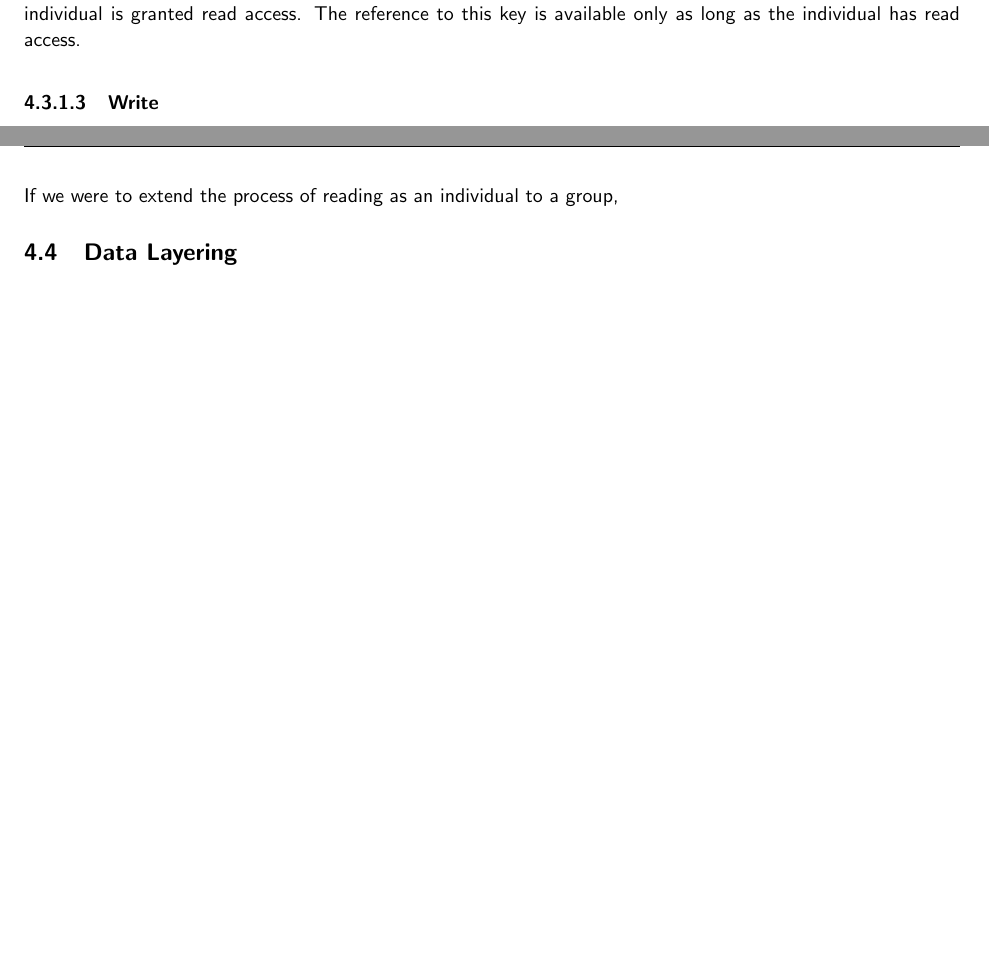
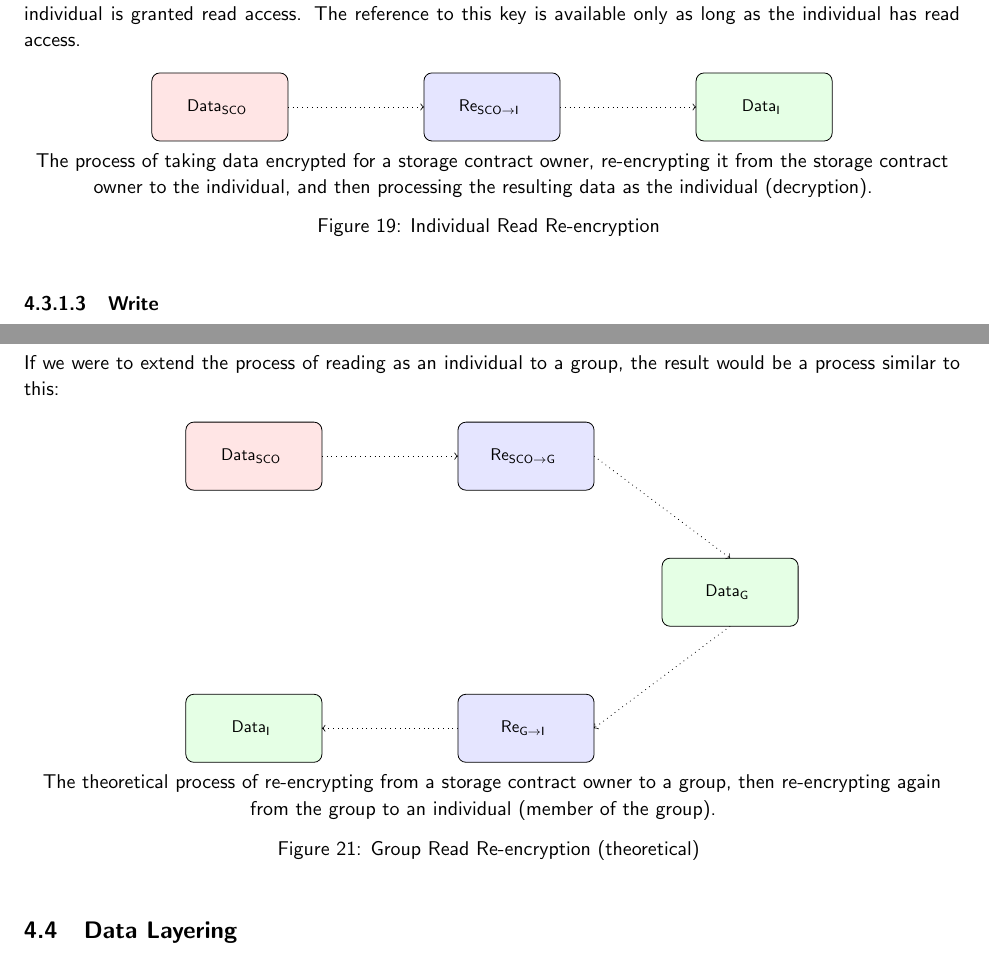
Before and after one commit to FreddieLindsey/private-distributed-data-paper, a LaTeX document (project.tex, which reads sections/implementation_considerations/permission_layering/02_groups.tex, tikz/encryption/group_read.tex, tikz/encryption/individual_read.tex): two parts of pages 31 and 32 of 36, joined at a grey line, cut so that both start at the same text, the shorter picture padded with empty space. Compiled offline with pdfLaTeX.

Commit message:
Add information about individual and group read

```diff
--- a/sections/implementation_considerations/permission_layering/02_groups.tex
+++ b/sections/implementation_considerations/permission_layering/02_groups.tex
@@ -20,4 +20,6 @@ When the identity tries to access a path, their identity is cross-checked with t
 
 Whilst the process of writing data is similar to an individual (other than the membership validation above), the process of reading data differs hugely for groups.
 
-If we were to extend the process of reading as an individual to a group,
+If we were to extend the process of reading as an individual to a group, the result would be a process similar to this:
+
+\input{tikz/encryption/group_read}
--- /dev/null
+++ b/tikz/encryption/group_read.tex
@@ -0,0 +1,35 @@
+\begin{figure}[H]
+  \centering
+  \begin{tikzpicture}[scale = 0.6, every node/.style={scale = 0.85}, every node/.append style={fill = white, rounded corners = 2pt, inner sep = 2pt, align = center}]
+
+  \draw [rounded corners, fill=green!10] (-10, -7) rectangle (-6, -9);
+  \node [fill=green!10] at (-8, -8) { $\text{Data}_{\text{I}}$ };
+
+  \draw [ -> , dotted] (-2, -8) -- (-6, -8);
+
+  \draw [rounded corners, fill=blue!10] (-2, -7) rectangle (2, -9);
+  \node [fill=blue!10] at (0, -8) { $\text{Re}_{\text{G} \rightarrow \text{I}}$ };
+
+  \draw [ -> , dotted] (6, -5) -- (2, -8);
+
+  \draw [rounded corners, fill=green!10] (4, -3) rectangle (8, -5);
+  \node [fill=green!10] at (6, -4) { $\text{Data}_{\text{G}}$ };
+
+  \draw [ -> , dotted] (2, 0) -- (6, -3);
+
+  \draw [rounded corners, fill=blue!10] (-2, 1) rectangle (2, -1);
+  \node [fill=blue!10] at (0, 0) { $\text{Re}_{\text{SCO} \rightarrow \text{G}}$ };
+
+  \draw [ -> , dotted] (-6, 0) -- (-2, 0);
+
+  \draw [rounded corners, fill=red!10] (-6, 1) rectangle (-10, -1);
+  \node [fill=red!10] at (-8, 0) { $\text{Data}_{\text{SCO}}$ };
+
+  \end{tikzpicture} \\
+  \caption{
+  	Group Read Re-encryption (theoretical)
+  }{
+    The theoretical process of re-encrypting from a storage contract owner to a group, then re-encrypting again from the group to an individual (member of the group).
+  }
+  \label{fig:encryption_group_read_theoretical}
+\end{figure}
--- a/tikz/encryption/individual_read.tex
+++ b/tikz/encryption/individual_read.tex
@@ -0,0 +1,25 @@
+\begin{figure}[H]
+  \centering
+  \begin{tikzpicture}[scale = 0.6, every node/.style={scale = 0.85}, every node/.append style={fill = white, rounded corners = 2pt, inner sep = 2pt, align = center}]
+
+  \draw [rounded corners, fill=green!10] (6, 1) rectangle (10, -1);
+  \node [fill=green!10] at (8, 0) { $\text{Data}_{\text{I}}$ };
+
+  \draw [ -> , dotted] (2, 0) -- (6, 0);
+
+  \draw [rounded corners, fill=blue!10] (-2, 1) rectangle (2, -1);
+  \node [fill=blue!10] at (0, 0) { $\text{Re}_{\text{SCO} \rightarrow \text{I}}$ };
+
+  \draw [ -> , dotted] (-6, 0) -- (-2, 0);
+
+  \draw [rounded corners, fill=red!10] (-6, 1) rectangle (-10, -1);
+  \node [fill=red!10] at (-8, 0) { $\text{Data}_{\text{SCO}}$ };
+
+  \end{tikzpicture} \\
+  \caption{
+  	Individual Read Re-encryption
+  }{
+    The process of taking data encrypted for a storage contract owner, re-encrypting it from the storage contract owner to the individual, and then processing the resulting data as the individual (decryption).
+  }
+  \label{fig:encryption_individual_read}
+\end{figure}
```
